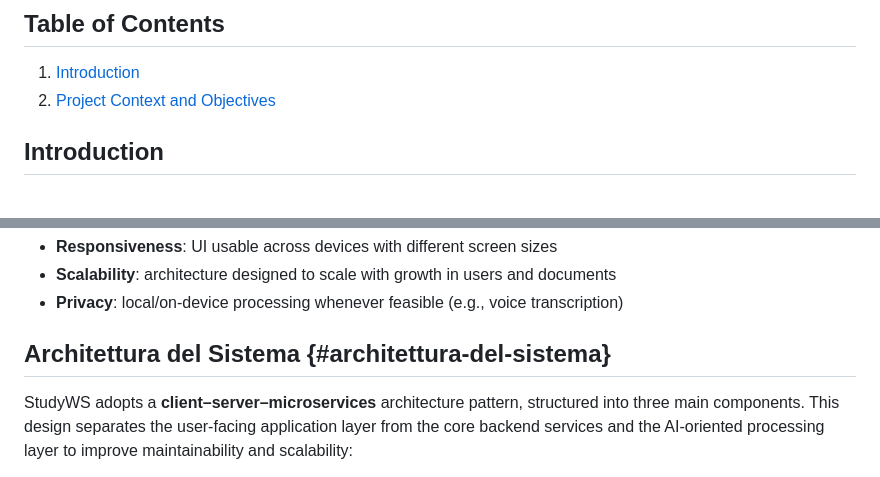
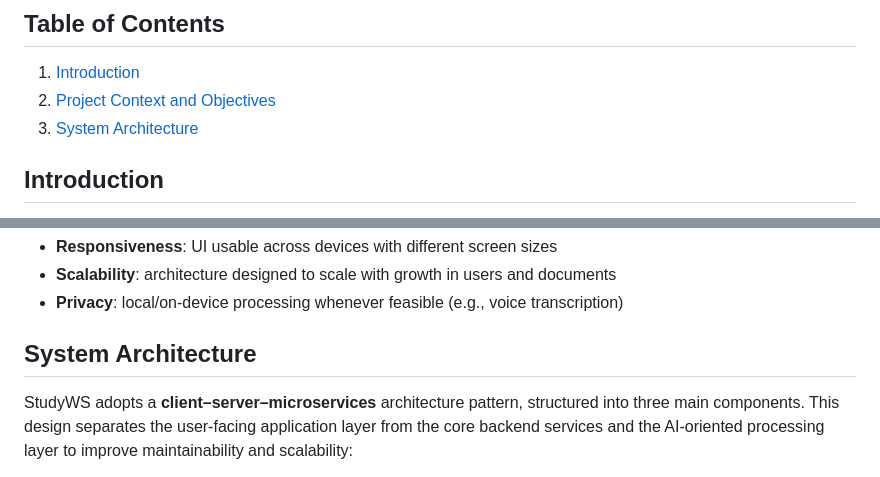
Before and after one commit to simonesiega/studyWS, a Markdown page: presentation.md, 2 parts joined by grey strips. Rendered like a GitHub page.

Commit message:
Add System Architecture section to presentation

```diff
--- a/presentation.md
+++ b/presentation.md
@@ -5,6 +5,7 @@
 ## Table of Contents
 1. [Introduction](#introduction)
 2. [Project Context and Objectives](#project-context-and-objectives)
+3. [System Architecture](#system-architecture)
 
 ## Introduction
 **StudyWS** is a web and mobile application that helps high school and university students manage and organize their learning journey. It enables users to create, edit, and manage notes and learning resources within a structured workspace, while integrating document versioning and AI-based microservices for automated learning-content generation.
@@ -53,7 +54,7 @@ The application supports the following usage flow:
 - **Privacy**: local/on-device processing whenever feasible (e.g., voice transcription)
 
 
-## Architettura del Sistema {#architettura-del-sistema}
+## System Architecture
 StudyWS adopts a **client–server–microservices** architecture pattern, structured into three main components.
 This design separates the user-facing application layer from the core backend services and the AI-oriented processing layer to improve maintainability and scalability:
 
```
